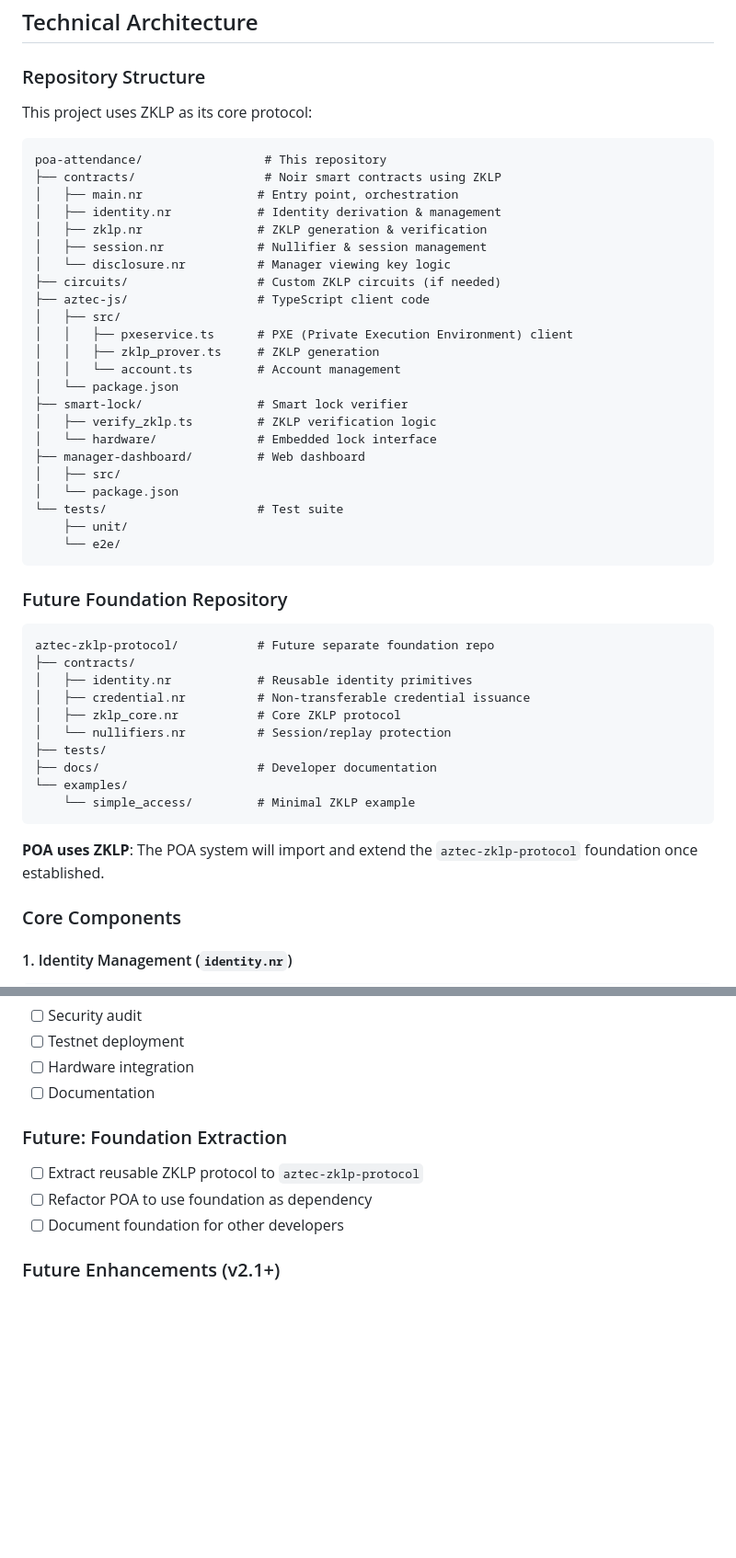
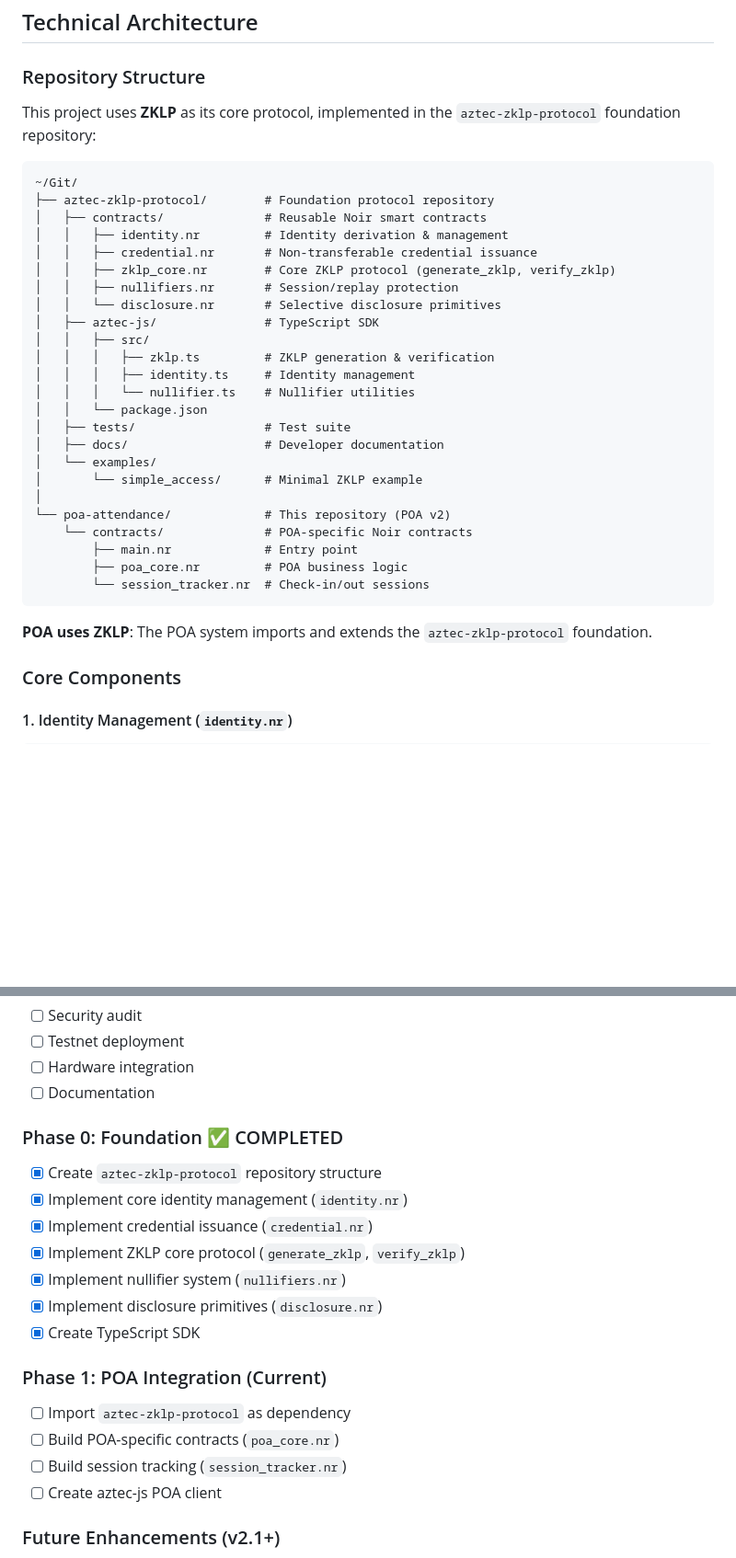
Before and after one commit to cpte-org/POA-Proof-Of-Attandence, a Markdown page: AZTEC_MIGRATION.md, 2 parts joined by grey strips. Shown at 92% size. Drawn GitHub-style; blank space fills up the shorter version.

Commit message:
Update AZTEC_MIGRATION.md: Mark Phase 0 (Foundation) as complete
ZKLP Protocol v0.1.0 implemented in ~/Git/aztec-zklp-protocol:
- Core Noir contracts: identity, zklp_core, nullifiers, disclosure
- TypeScript SDK with full type definitions
- Simple access control example
- Complete documentation

Phase 1 (POA Integration) is now ready to begin.

````diff
--- a/AZTEC_MIGRATION.md
+++ b/AZTEC_MIGRATION.md
@@ -131,50 +131,36 @@ fn generate_zklp(
 
 ### Repository Structure
 
-This project uses ZKLP as its core protocol:
+This project uses **ZKLP** as its core protocol, implemented in the `aztec-zklp-protocol` foundation repository:
 
 ```
-poa-attendance/                 # This repository
-├── contracts/                  # Noir smart contracts using ZKLP
-│   ├── main.nr                # Entry point, orchestration
-│   ├── identity.nr            # Identity derivation & management
-│   ├── zklp.nr                # ZKLP generation & verification
-│   ├── session.nr             # Nullifier & session management
-│   └── disclosure.nr          # Manager viewing key logic
-├── circuits/                  # Custom ZKLP circuits (if needed)
-├── aztec-js/                  # TypeScript client code
-│   ├── src/
-│   │   ├── pxeservice.ts      # PXE (Private Execution Environment) client
-│   │   ├── zklp_prover.ts     # ZKLP generation
-│   │   └── account.ts         # Account management
-│   └── package.json
-├── smart-lock/                # Smart lock verifier
-│   ├── verify_zklp.ts         # ZKLP verification logic
-│   └── hardware/              # Embedded lock interface
-├── manager-dashboard/         # Web dashboard
-│   ├── src/
-│   └── package.json
-└── tests/                     # Test suite
-    ├── unit/
-    └── e2e/
+~/Git/
+├── aztec-zklp-protocol/        # Foundation protocol repository
+│   ├── contracts/              # Reusable Noir smart contracts
+│   │   ├── identity.nr         # Identity derivation & management
+│   │   ├── credential.nr       # Non-transferable credential issuance
+│   │   ├── zklp_core.nr        # Core ZKLP protocol (generate_zklp, verify_zklp)
+│   │   ├── nullifiers.nr       # Session/replay protection
+│   │   └── disclosure.nr       # Selective disclosure primitives
+│   ├── aztec-js/               # TypeScript SDK
+│   │   ├── src/
+│   │   │   ├── zklp.ts         # ZKLP generation & verification
+│   │   │   ├── identity.ts     # Identity management
+│   │   │   └── nullifier.ts    # Nullifier utilities
+│   │   └── package.json
+│   ├── tests/                  # Test suite
+│   ├── docs/                   # Developer documentation
+│   └── examples/
+│       └── simple_access/      # Minimal ZKLP example
+│
+└── poa-attendance/             # This repository (POA v2)
+    └── contracts/              # POA-specific Noir contracts
+        ├── main.nr             # Entry point
+        ├── poa_core.nr         # POA business logic
+        └── session_tracker.nr  # Check-in/out sessions
 ```
 
-### Future Foundation Repository
-
-```
-aztec-zklp-protocol/           # Future separate foundation repo
-├── contracts/
-│   ├── identity.nr            # Reusable identity primitives
-│   ├── credential.nr          # Non-transferable credential issuance
-│   ├── zklp_core.nr           # Core ZKLP protocol
-│   └── nullifiers.nr          # Session/replay protection
-├── tests/
-├── docs/                      # Developer documentation
-└── examples/
-    └── simple_access/         # Minimal ZKLP example
-```
-
-**POA uses ZKLP**: The POA system will import and extend the `aztec-zklp-protocol` foundation once established.
+**POA uses ZKLP**: The POA system imports and extends the `aztec-zklp-protocol` foundation.
 
 ### Core Components
 
@@ -418,10 +404,20 @@ fn verify_zklp(
 - [ ] Hardware integration
 - [ ] Documentation
 
-### Future: Foundation Extraction
-- [ ] Extract reusable ZKLP protocol to `aztec-zklp-protocol`
-- [ ] Refactor POA to use foundation as dependency
-- [ ] Document foundation for other developers
+### Phase 0: Foundation ✅ COMPLETED
+- [x] Create `aztec-zklp-protocol` repository structure
+- [x] Implement core identity management (`identity.nr`)
+- [x] Implement credential issuance (`credential.nr`)
+- [x] Implement ZKLP core protocol (`generate_zklp`, `verify_zklp`)
+- [x] Implement nullifier system (`nullifiers.nr`)
+- [x] Implement disclosure primitives (`disclosure.nr`)
+- [x] Create TypeScript SDK
+
+### Phase 1: POA Integration (Current)
+- [ ] Import `aztec-zklp-protocol` as dependency
+- [ ] Build POA-specific contracts (`poa_core.nr`)
+- [ ] Build session tracking (`session_tracker.nr`)
+- [ ] Create aztec-js POA client
 
 ### Future Enhancements (v2.1+)
 - [ ] Time-based restrictions (shift windows)
````
